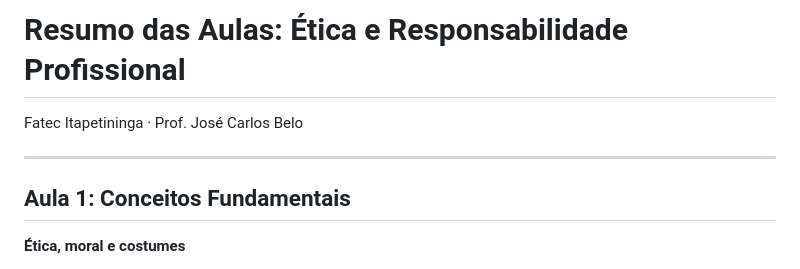
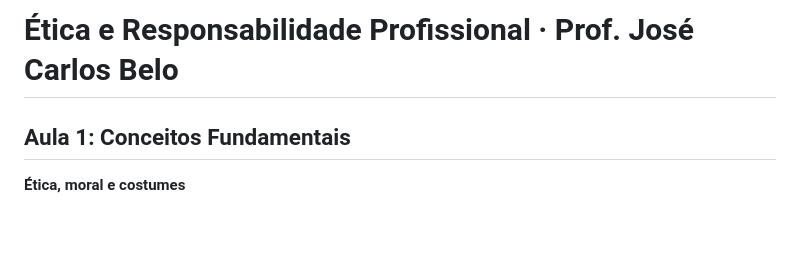
Before and after one commit to beatrp/eticometro, a Markdown page: RESUMO CONTEUDO/RESUMO AULAS E CONCEITOS.md, the part around the change. Drawn GitHub-style; blank space fills up the shorter version.

Commit message:
update formatting

```diff
--- a/RESUMO CONTEUDO/RESUMO AULAS E CONCEITOS.md
+++ b/RESUMO CONTEUDO/RESUMO AULAS E CONCEITOS.md
@@ -1,8 +1,4 @@
-# Resumo das Aulas: Ética e Responsabilidade Profissional
-
-Fatec Itapetininga · Prof. José Carlos Belo
-
----
+# Ética e Responsabilidade Profissional · Prof. José Carlos Belo
 
 ## Aula 1: Conceitos Fundamentais
 
```
